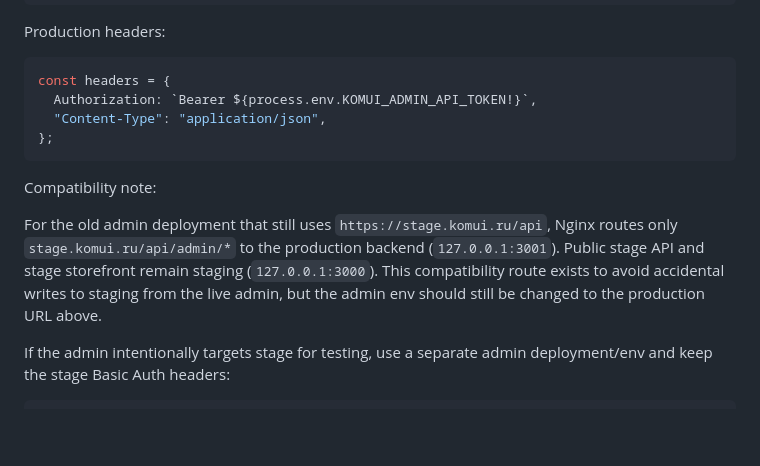
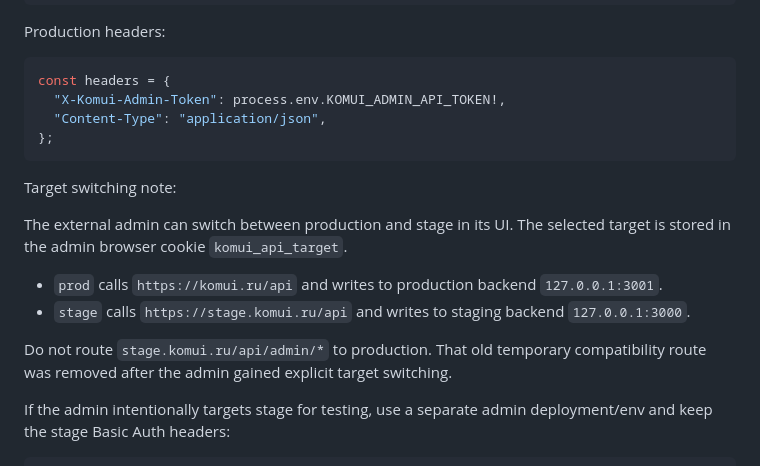
Before and after one commit to Magnum113/komui, a Markdown page: docs/server-migration/SERVER_PROJECT_OVERVIEW.md, the part around the change. Drawn GitHub-style; blank space fills up the shorter version.

Commit message:
Document admin target switching

````diff
--- a/docs/server-migration/SERVER_PROJECT_OVERVIEW.md
+++ b/docs/server-migration/SERVER_PROJECT_OVERVIEW.md
@@ -1290,19 +1290,24 @@ Production headers:
 
 ```ts
 const headers = {
-  Authorization: `Bearer ${process.env.KOMUI_ADMIN_API_TOKEN!}`,
+  "X-Komui-Admin-Token": process.env.KOMUI_ADMIN_API_TOKEN!,
   "Content-Type": "application/json",
 };
 ```
 
-Compatibility note:
-
-For the old admin deployment that still uses `https://stage.komui.ru/api`,
-Nginx routes only `stage.komui.ru/api/admin/*` to the production backend
-(`127.0.0.1:3001`). Public stage API and stage storefront remain staging
-(`127.0.0.1:3000`). This compatibility route exists to avoid accidental writes
-to staging from the live admin, but the admin env should still be changed to the
-production URL above.
+Target switching note:
+
+The external admin can switch between production and stage in its UI. The
+selected target is stored in the admin browser cookie `komui_api_target`.
+
+- `prod` calls `https://komui.ru/api` and writes to production backend
+  `127.0.0.1:3001`.
+- `stage` calls `https://stage.komui.ru/api` and writes to staging backend
+  `127.0.0.1:3000`.
+
+Do not route `stage.komui.ru/api/admin/*` to production. That old temporary
+compatibility route was removed after the admin gained explicit target
+switching.
 
 If the admin intentionally targets stage for testing, use a separate admin
 deployment/env and keep the stage Basic Auth headers:
````
